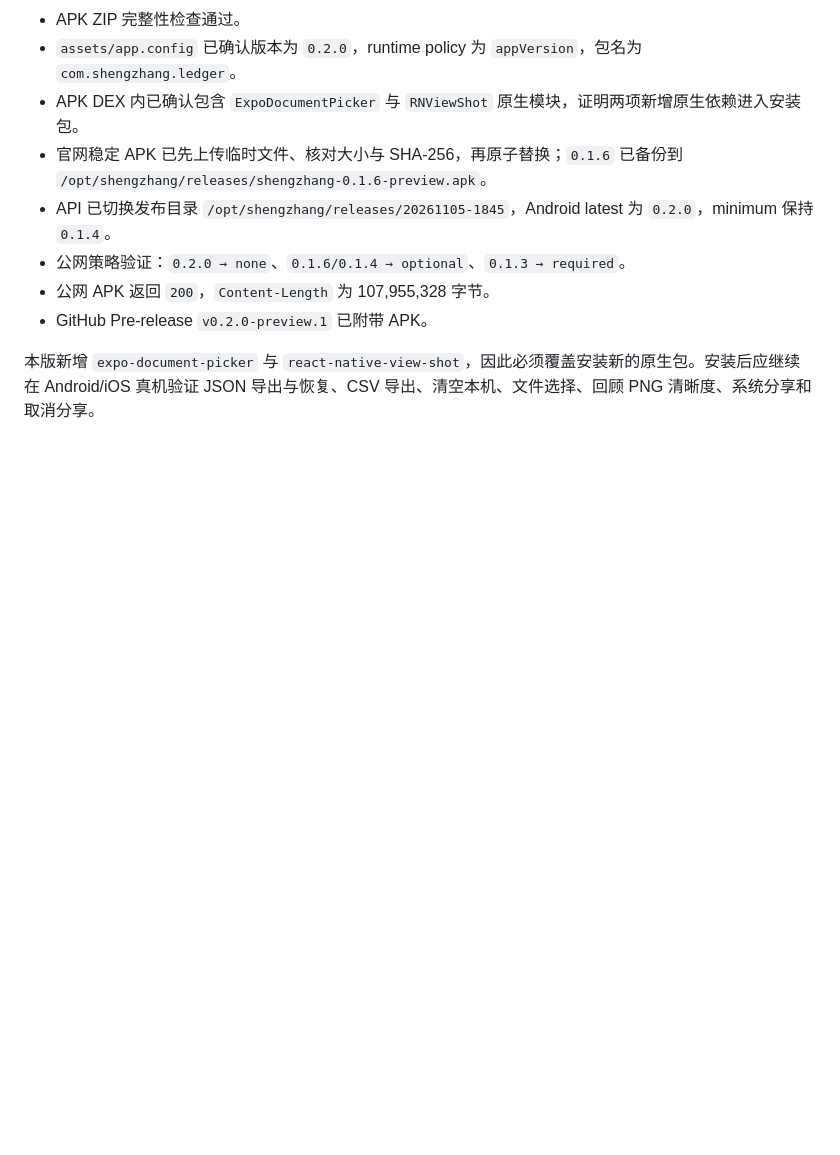
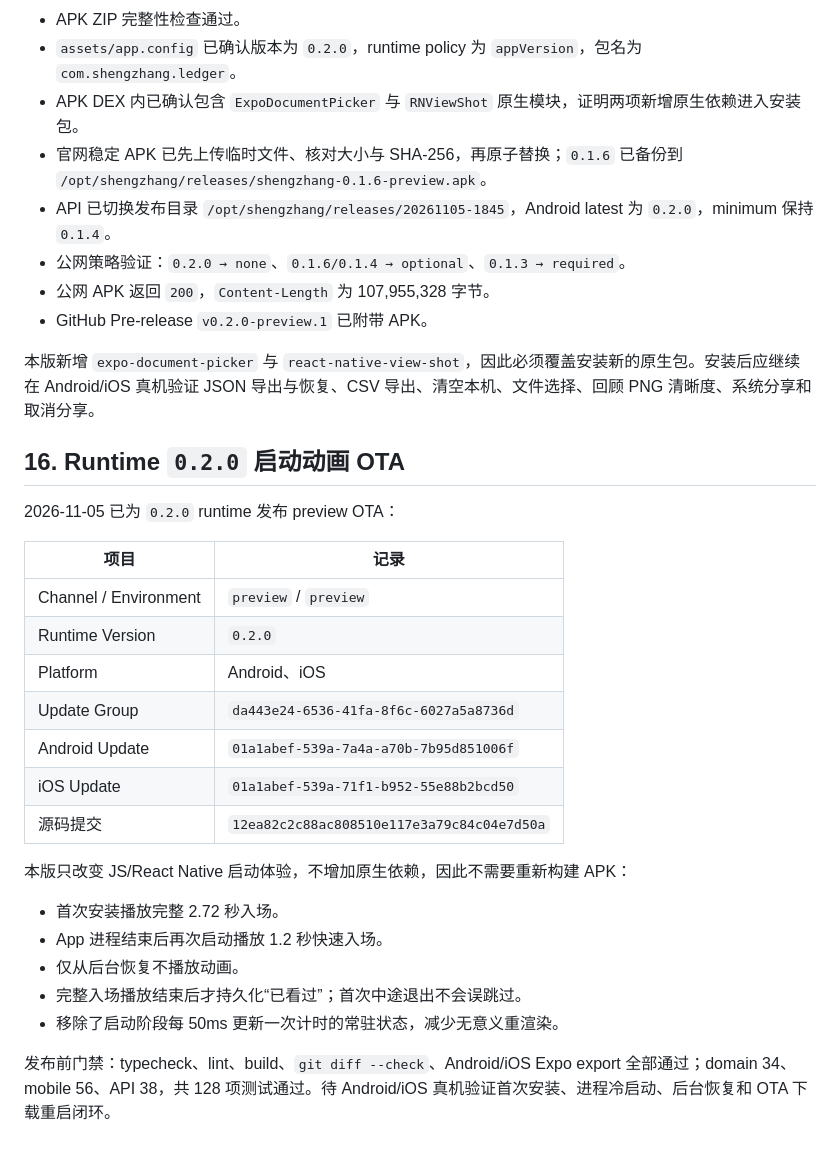
Before and after one commit to zhixiang-luo/shengzhang, a Markdown page: docs/30-app-updates.md, the part around the change. Drawn GitHub-style; blank space fills up the shorter version.

Commit message:
docs: record 0.2.0 preview OTA

```diff
--- a/docs/30-app-updates.md
+++ b/docs/30-app-updates.md
@@ -306,3 +306,27 @@ https://expo.dev/accounts/xiaozhuluozhixiang/projects/shengzhang/builds/986291b4
 - GitHub Pre-release `v0.2.0-preview.1` 已附带 APK。
 
 本版新增 `expo-document-picker` 与 `react-native-view-shot`，因此必须覆盖安装新的原生包。安装后应继续在 Android/iOS 真机验证 JSON 导出与恢复、CSV 导出、清空本机、文件选择、回顾 PNG 清晰度、系统分享和取消分享。
+
+## 16. Runtime `0.2.0` 启动动画 OTA
+
+2026-11-05 已为 `0.2.0` runtime 发布 preview OTA：
+
+| 项目 | 记录 |
+| --- | --- |
+| Channel / Environment | `preview` / `preview` |
+| Runtime Version | `0.2.0` |
+| Platform | Android、iOS |
+| Update Group | `da443e24-6536-41fa-8f6c-6027a5a8736d` |
+| Android Update | `01a1abef-539a-7a4a-a70b-7b95d851006f` |
+| iOS Update | `01a1abef-539a-71f1-b952-55e88b2bcd50` |
+| 源码提交 | `12ea82c2c88ac808510e117e3a79c84c04e7d50a` |
+
+本版只改变 JS/React Native 启动体验，不增加原生依赖，因此不需要重新构建 APK：
+
+- 首次安装播放完整 2.72 秒入场。
+- App 进程结束后再次启动播放 1.2 秒快速入场。
+- 仅从后台恢复不播放动画。
+- 完整入场播放结束后才持久化“已看过”；首次中途退出不会误跳过。
+- 移除了启动阶段每 50ms 更新一次计时的常驻状态，减少无意义重渲染。
+
+发布前门禁：typecheck、lint、build、`git diff --check`、Android/iOS Expo export 全部通过；domain 34、mobile 56、API 38，共 128 项测试通过。待 Android/iOS 真机验证首次安装、进程冷启动、后台恢复和 OTA 下载重启闭环。
```
Also changed, not shown: docs/HANDOFF.md (+7 -4 lines).
